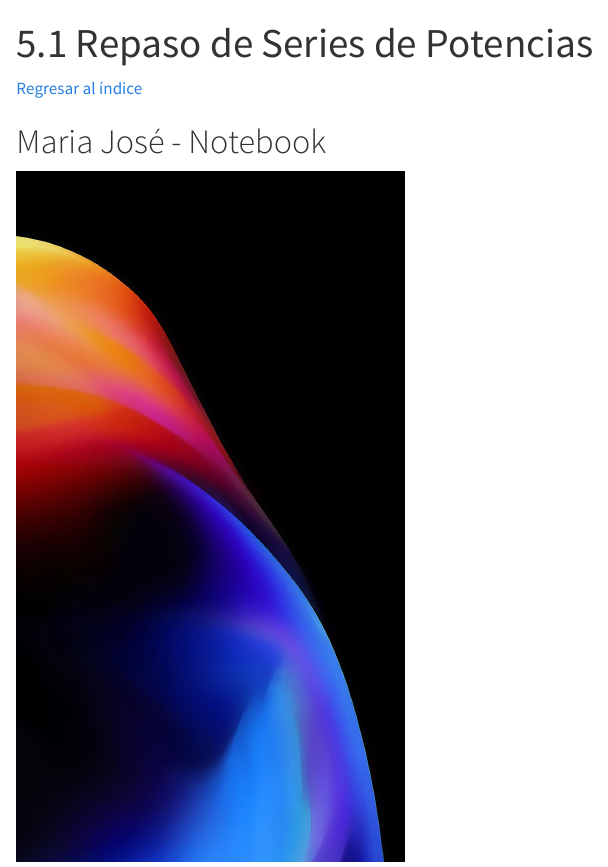
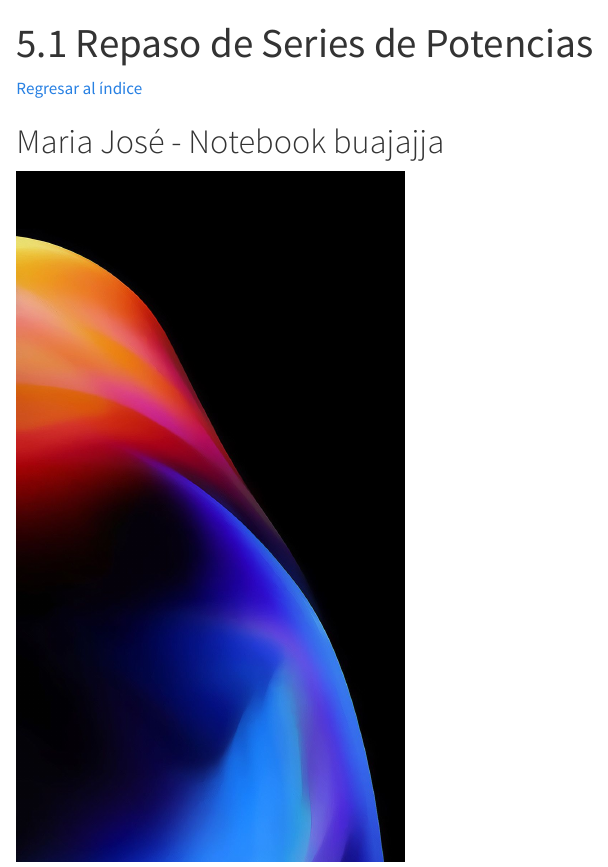
Before and after one commit to mjsalamancar/EDO, a Quarto document (index.qmd): the page in a window 1100 px wide, from its top. Rendered offline with R 4.5, knitr and Pandoc in place of Quarto, with nearby package versions.

Commit message:
Update index.qmd
buajjjaja

```diff
--- a/index.qmd
+++ b/index.qmd
@@ -107,7 +107,7 @@ Regresar al índice</a>
 :::::::::::::::::::::::: cards-slider
 ::::: {#grupo-1 .page-group}
 ::: notebook-card
-# Maria José - Notebook
+# Maria José - Notebook buajajja
 
 ![](vpunto3.jpg){fig-align="center" width="386"}
 :::
```
